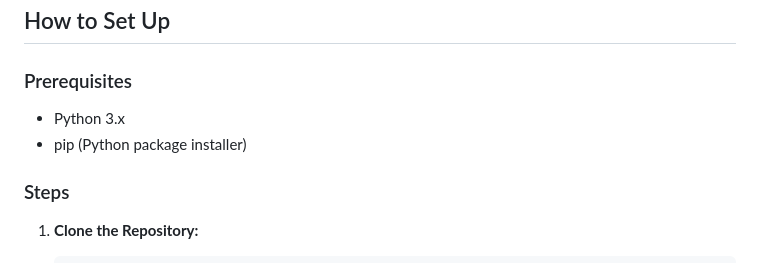
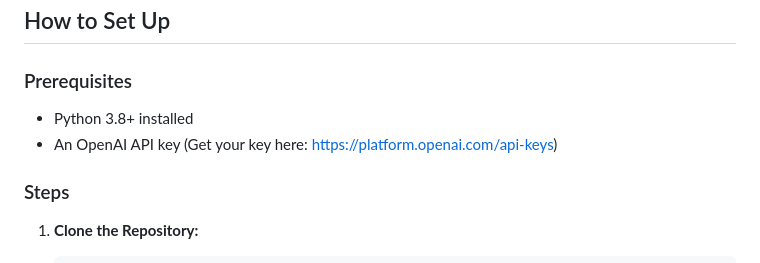
Before and after one commit to BryanHE24/AI_powered-Finance-Dashboard_App, a Markdown page: readme.md, the part around the change. Rendered like a GitHub page.

```diff
--- a/readme.md
+++ b/readme.md
@@ -25,8 +25,9 @@ The AI-Powered Finance Dashboard is a comprehensive tool designed to help users
 
 ### Prerequisites
 
-* Python 3.x
-* pip (Python package installer)
+* Python 3.8+ installed
+* An OpenAI API key (Get your key here: https://platform.openai.com/api-keys)
+
 
 ### Steps
 
```
